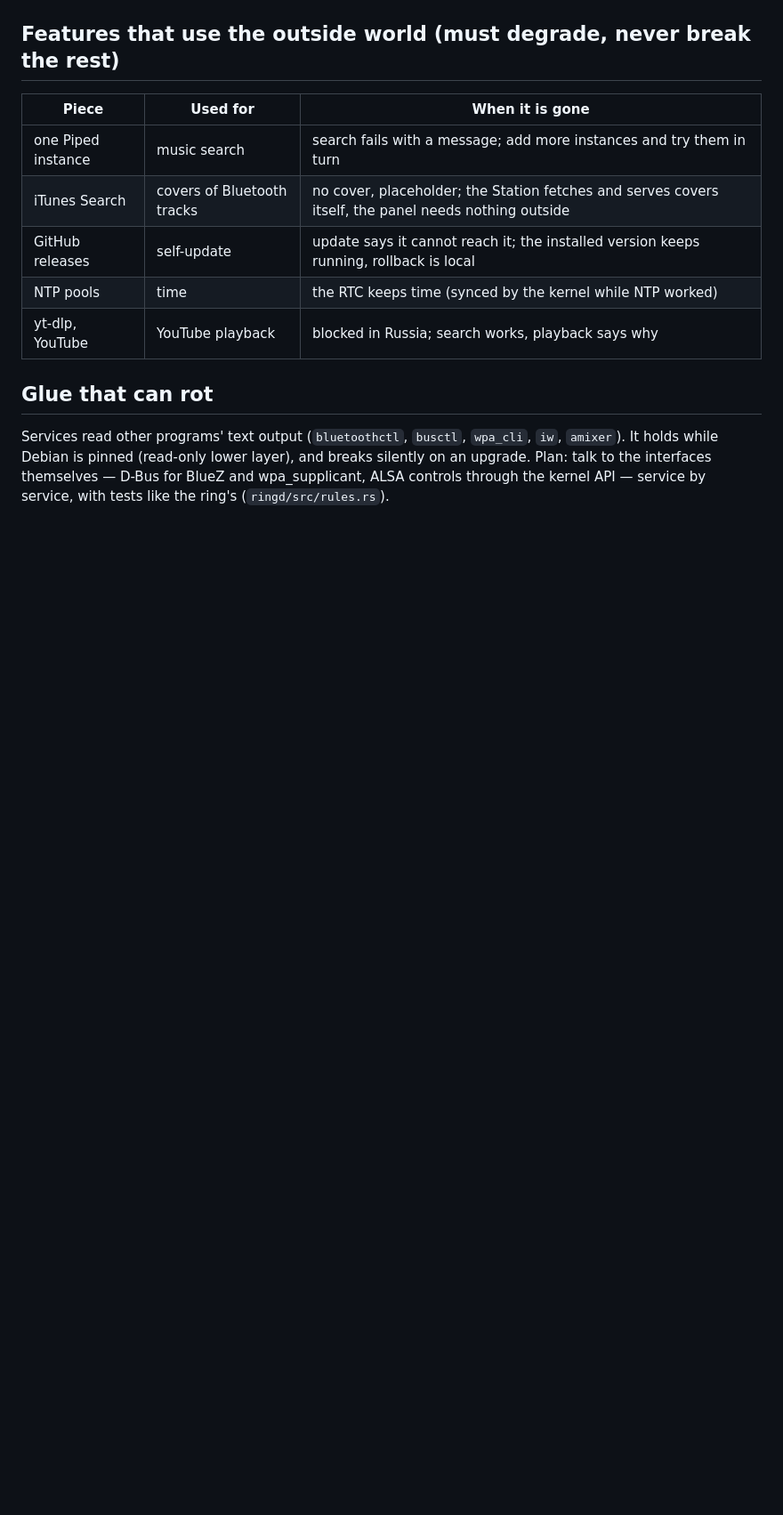
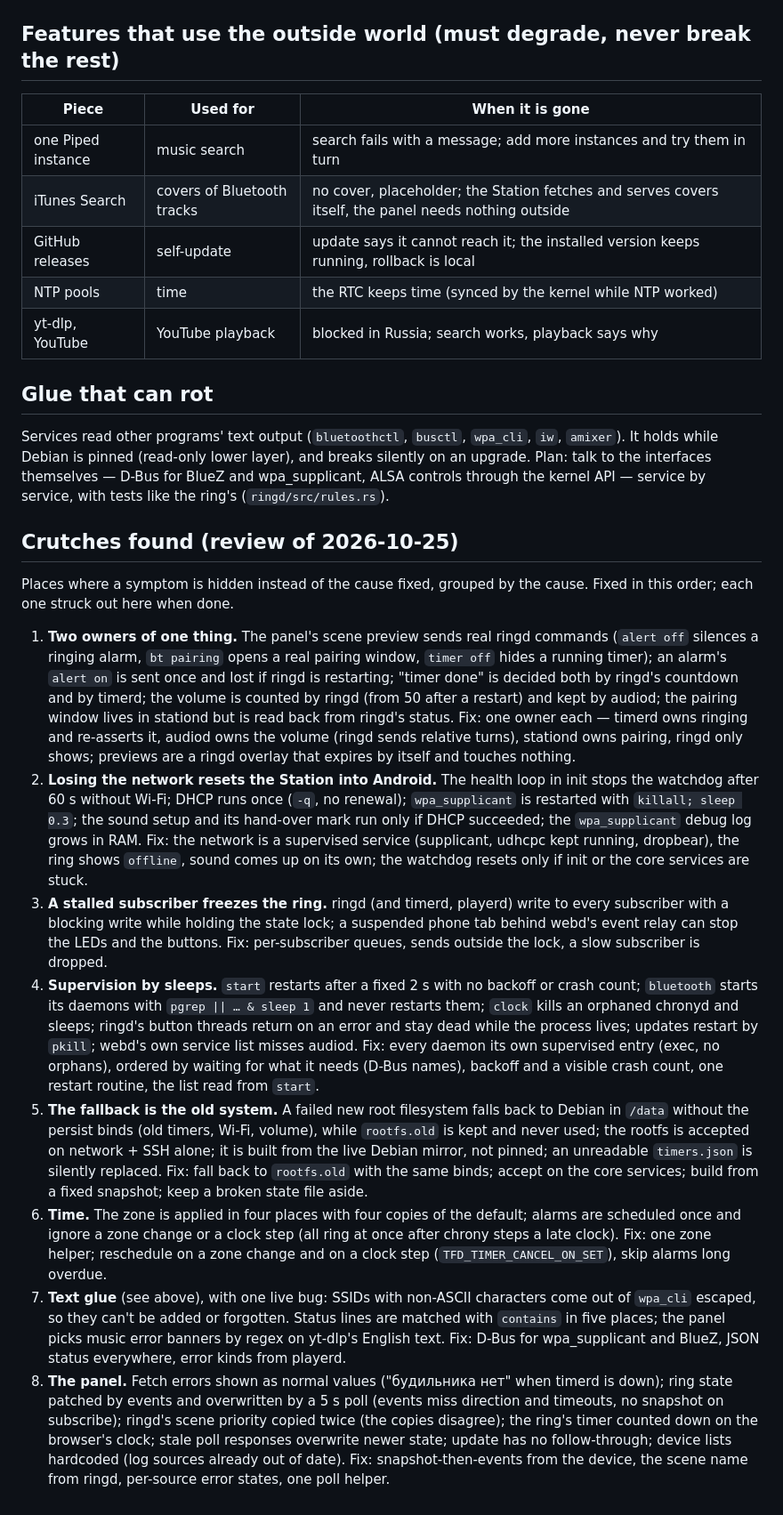
Before and after one commit to MyszkinPL/yandex-station-linux, a Markdown page: docs/FOUNDATION.md, the part around the change. Shown at 89% size. Drawn GitHub-style; blank space fills up the shorter version.

Commit message:
FOUNDATION: crutches found in the review, grouped by cause

```diff
--- a/docs/FOUNDATION.md
+++ b/docs/FOUNDATION.md
@@ -32,3 +32,66 @@ Services read other programs' text output (`bluetoothctl`, `busctl`, `wpa_cli`,
 breaks silently on an upgrade. Plan: talk to the interfaces themselves —
 D-Bus for BlueZ and wpa_supplicant, ALSA controls through the kernel API —
 service by service, with tests like the ring's (`ringd/src/rules.rs`).
+
+## Crutches found (review of 2026-10-25)
+
+Places where a symptom is hidden instead of the cause fixed, grouped by the
+cause. Fixed in this order; each one struck out here when done.
+
+1. **Two owners of one thing.** The panel's scene preview sends real ringd
+   commands (`alert off` silences a ringing alarm, `bt pairing` opens a real
+   pairing window, `timer off` hides a running timer); an alarm's `alert on`
+   is sent once and lost if ringd is restarting; "timer done" is decided both
+   by ringd's countdown and by timerd; the volume is counted by ringd (from 50
+   after a restart) and kept by audiod; the pairing window lives in stationd
+   but is read back from ringd's status. Fix: one owner each — timerd owns
+   ringing and re-asserts it, audiod owns the volume (ringd sends relative
+   turns), stationd owns pairing, ringd only shows; previews are a ringd
+   overlay that expires by itself and touches nothing.
+2. **Losing the network resets the Station into Android.** The health loop in
+   init stops the watchdog after 60 s without Wi-Fi; DHCP runs once (`-q`, no
+   renewal); `wpa_supplicant` is restarted with `killall; sleep 0.3`; the
+   sound setup and its hand-over mark run only if DHCP succeeded; the
+   `wpa_supplicant` debug log grows in RAM. Fix: the network is a supervised
+   service (supplicant, udhcpc kept running, dropbear), the ring shows
+   `offline`, sound comes up on its own; the watchdog resets only if init or
+   the core services are stuck.
+3. **A stalled subscriber freezes the ring.** ringd (and timerd, playerd)
+   write to every subscriber with a blocking write while holding the state
+   lock; a suspended phone tab behind webd's event relay can stop the LEDs and
+   the buttons. Fix: per-subscriber queues, sends outside the lock, a slow
+   subscriber is dropped.
+4. **Supervision by sleeps.** `start` restarts after a fixed 2 s with no
+   backoff or crash count; `bluetooth` starts its daemons with `pgrep || … &
+   sleep 1` and never restarts them; `clock` kills an orphaned chronyd and
+   sleeps; ringd's button threads return on an error and stay dead while the
+   process lives; updates restart by `pkill`; webd's own service list misses
+   audiod. Fix: every daemon its own supervised entry (exec, no orphans),
+   ordered by waiting for what it needs (D-Bus names), backoff and a visible
+   crash count, one restart routine, the list read from `start`.
+5. **The fallback is the old system.** A failed new root filesystem falls
+   back to Debian in `/data` without the persist binds (old timers, Wi-Fi,
+   volume), while `rootfs.old` is kept and never used; the rootfs is accepted
+   on network + SSH alone; it is built from the live Debian mirror, not
+   pinned; an unreadable `timers.json` is silently replaced. Fix: fall back to
+   `rootfs.old` with the same binds; accept on the core services; build from a
+   fixed snapshot; keep a broken state file aside.
+6. **Time.** The zone is applied in four places with four copies of the
+   default; alarms are scheduled once and ignore a zone change or a clock step
+   (all ring at once after chrony steps a late clock). Fix: one zone helper;
+   reschedule on a zone change and on a clock step (`TFD_TIMER_CANCEL_ON_SET`),
+   skip alarms long overdue.
+7. **Text glue** (see above), with one live bug: SSIDs with non-ASCII
+   characters come out of `wpa_cli` escaped, so they can't be added or
+   forgotten. Status lines are matched with `contains` in five places; the
+   panel picks music error banners by regex on yt-dlp's English text. Fix:
+   D-Bus for wpa_supplicant and BlueZ, JSON status everywhere, error kinds
+   from playerd.
+8. **The panel.** Fetch errors shown as normal values ("будильника нет" when
+   timerd is down); ring state patched by events and overwritten by a 5 s poll
+   (events miss direction and timeouts, no snapshot on subscribe); ringd's
+   scene priority copied twice (the copies disagree); the ring's timer counted
+   down on the browser's clock; stale poll responses overwrite newer state;
+   update has no follow-through; device lists hardcoded (log sources already
+   out of date). Fix: snapshot-then-events from the device, the scene name
+   from ringd, per-source error states, one poll helper.
```
